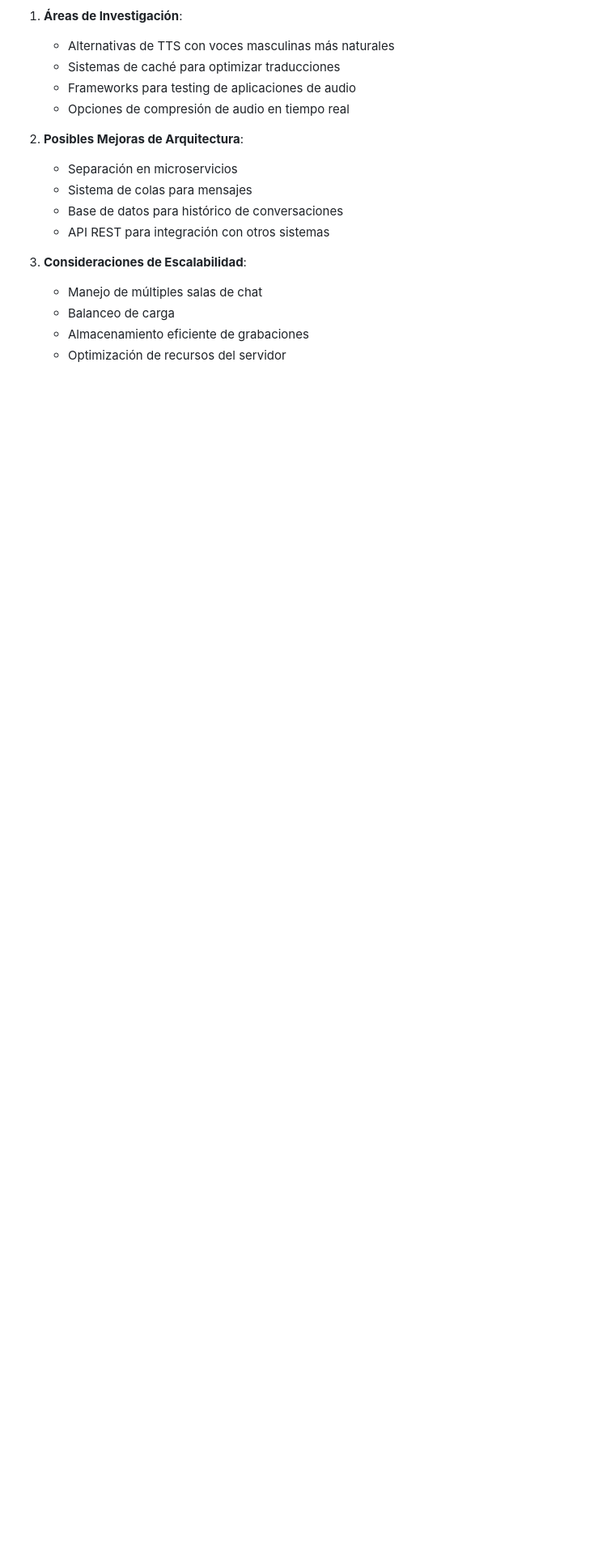
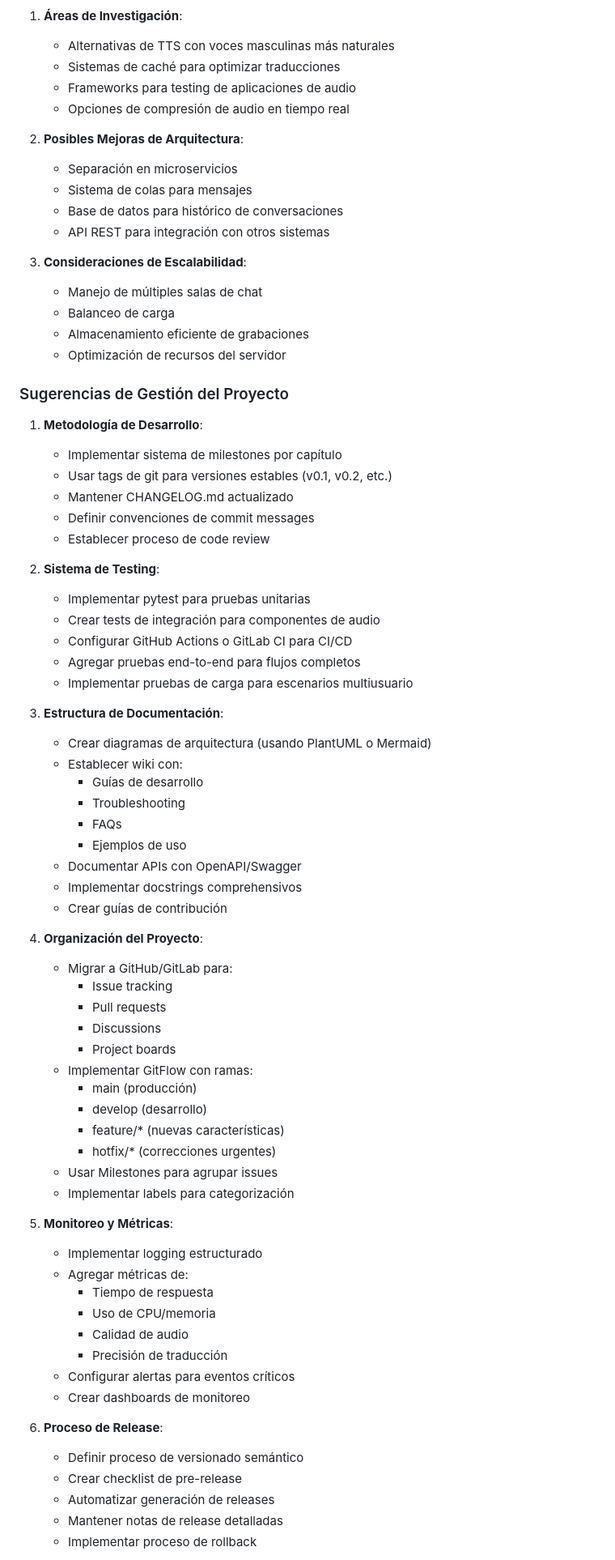
Before and after one commit to JoseLVillaronga/sinte-voz, a Markdown page: DEVELOPMENT.md, the part around the change printed below. Shown: that part at 81% size. GitHub-like rendering; blank space fills up the shorter version.

Commit message:
Agregadas sugerencias detalladas de gestión del proyecto
Incluye:
- Metodología de desarrollo
- Sistema de testing
- Estructura de documentación
- Organización del proyecto
- Monitoreo y métricas
- Proceso de release
- Mejoras de desarrollo
- Gestión de dependencias

```diff
--- a/DEVELOPMENT.md
+++ b/DEVELOPMENT.md
@@ -117,3 +117,61 @@ static/temp/
    - Almacenamiento eficiente de grabaciones
    - Optimización de recursos del servidor
 
+### Sugerencias de Gestión del Proyecto
+
+1. **Metodología de Desarrollo**:
+   - Implementar sistema de milestones por capítulo
+   - Usar tags de git para versiones estables (v0.1, v0.2, etc.)
+   - Mantener CHANGELOG.md actualizado
+   - Definir convenciones de commit messages
+   - Establecer proceso de code review
+
+2. **Sistema de Testing**:
+   - Implementar pytest para pruebas unitarias
+   - Crear tests de integración para componentes de audio
+   - Configurar GitHub Actions o GitLab CI para CI/CD
+   - Agregar pruebas end-to-end para flujos completos
+   - Implementar pruebas de carga para escenarios multiusuario
+
+3. **Estructura de Documentación**:
+   - Crear diagramas de arquitectura (usando PlantUML o Mermaid)
+   - Establecer wiki con:
+     - Guías de desarrollo
+     - Troubleshooting
+     - FAQs
+     - Ejemplos de uso
+   - Documentar APIs con OpenAPI/Swagger
+   - Implementar docstrings comprehensivos
+   - Crear guías de contribución
+
+4. **Organización del Proyecto**:
+   - Migrar a GitHub/GitLab para:
+     - Issue tracking
+     - Pull requests
+     - Discussions
+     - Project boards
+   - Implementar GitFlow con ramas:
+     - main (producción)
+     - develop (desarrollo)
+     - feature/* (nuevas características)
+     - hotfix/* (correcciones urgentes)
+   - Usar Milestones para agrupar issues
+   - Implementar labels para categorización
+
+5. **Monitoreo y Métricas**:
+   - Implementar logging estructurado
+   - Agregar métricas de:
+     - Tiempo de respuesta
+     - Uso de CPU/memoria
+     - Calidad de audio
+     - Precisión de traducción
+   - Configurar alertas para eventos críticos
+   - Crear dashboards de monitoreo
+
+6. **Proceso de Release**:
+   - Definir proceso de versionado semántico
+   - Crear checklist de pre-release
+   - Automatizar generación de releases
+   - Mantener notas de release detalladas
+   - Implementar proceso de rollback
+
```
Also changed, not shown: other parts of DEVELOPMENT.md (+22 -0 lines).
